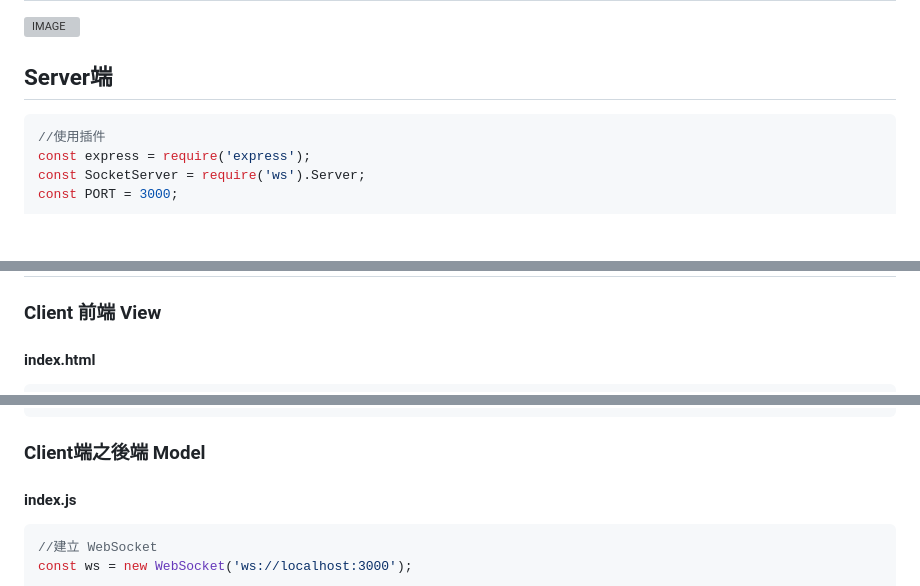
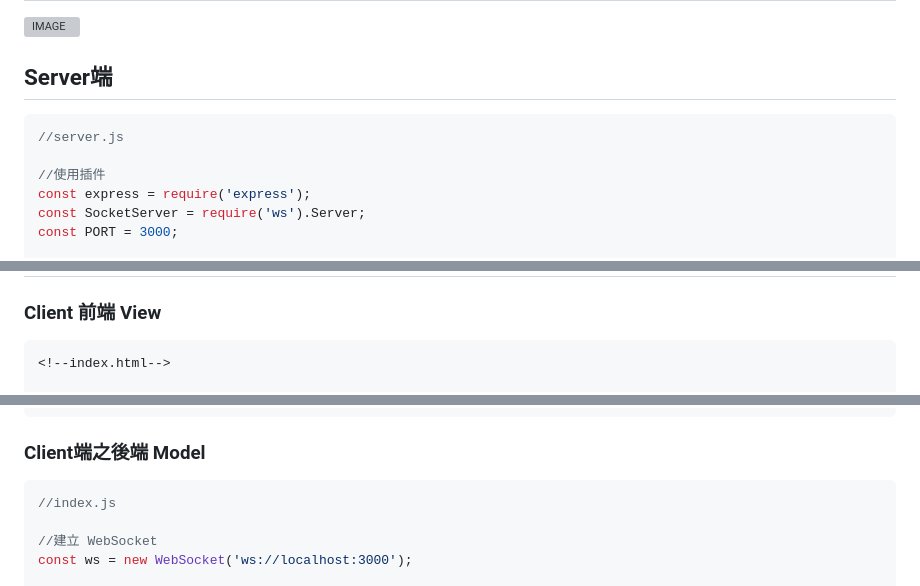
Before and after one commit to willy199710/web-socket, a Markdown page: README.md, 3 parts joined by grey strips. Rendered like a GitHub page; blank space fills up the shorter version; grey boxes are pictures that could not be loaded.

````diff
--- a/README.md
+++ b/README.md
@@ -7,6 +7,8 @@
 ## Server端
 
 ```js
+//server.js
+
 //使用插件
 const express = require('express');
 const SocketServer = require('ws').Server;
@@ -47,8 +49,10 @@ wss.on('connection', ws => {
 ## Client端
 
 ### Client 前端 View
-#### index.html
-```js
+
+```html
+<!--index.html-->
+
 <html>
     <head>
         <link href="https://cdn.jsdelivr.net/npm/bootstrap@5.3.0-alpha1/dist/css/bootstrap.min.css" rel="stylesheet" integrity="sha384-GLhlTQ8iRABdZLl6O3oVMWSktQOp6b7In1Zl3/Jr59b6EGGoI1aFkw7cmDA6j6gD" crossorigin="anonymous">
@@ -78,8 +82,10 @@ wss.on('connection', ws => {
 ```
 
 ### Client端之後端 Model
-#### index.js
+
 ```js
+//index.js
+
 //建立 WebSocket
 const ws = new WebSocket('ws://localhost:3000');
 
````
